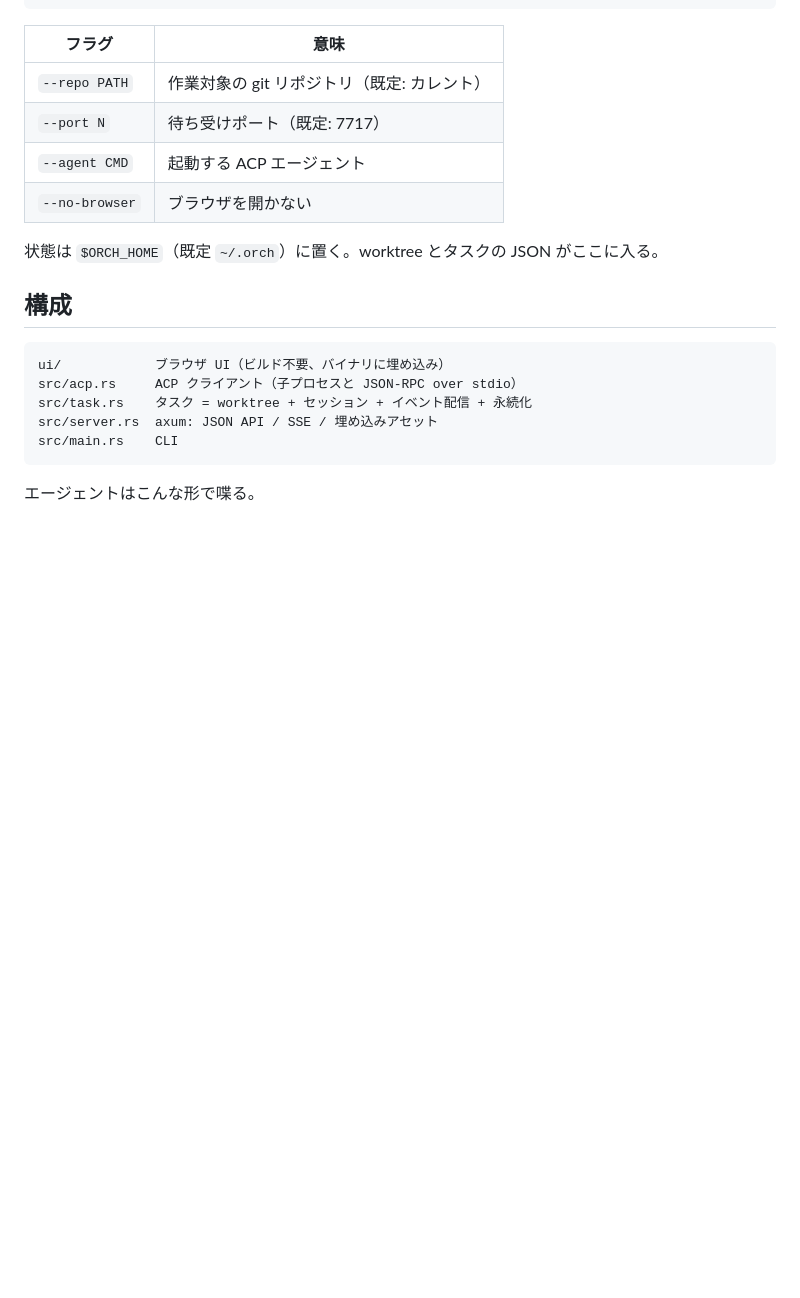
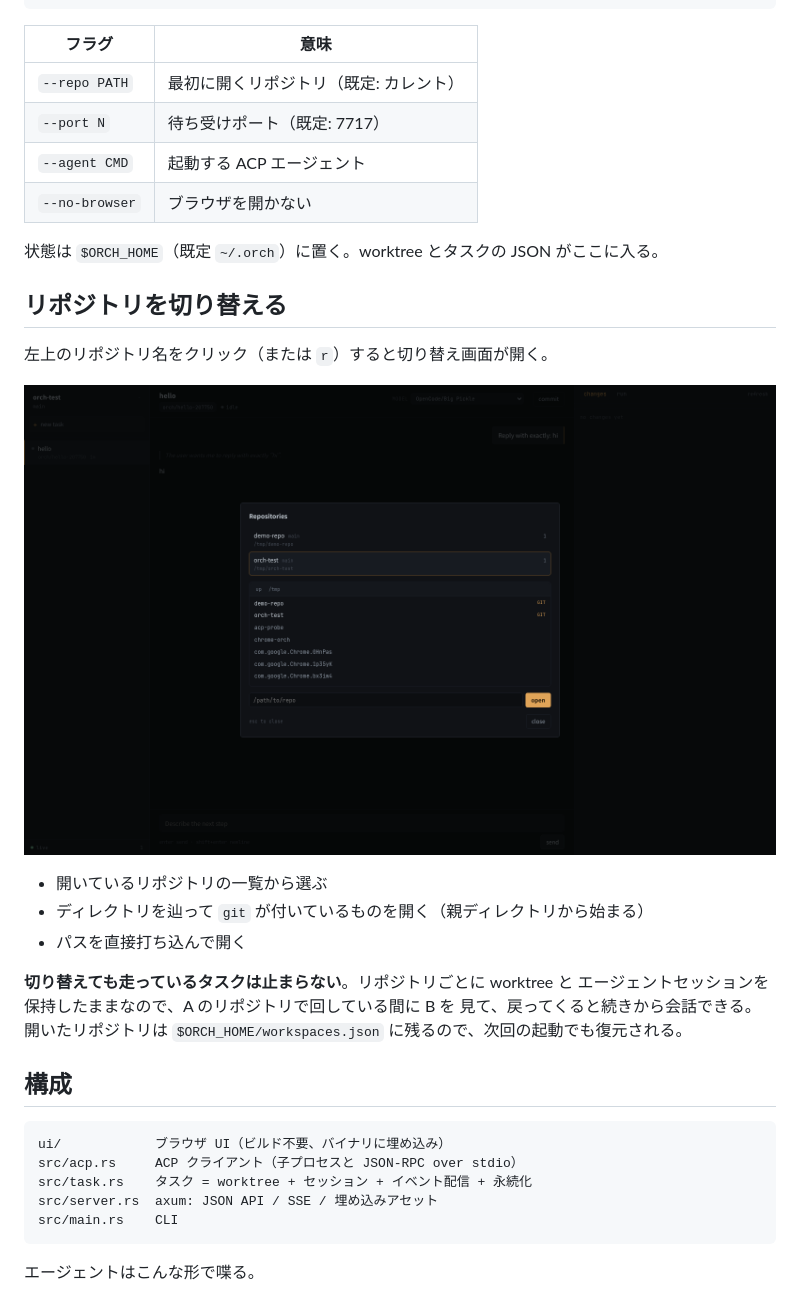
Before and after one commit to ningen/orch, a Markdown page: README.md, the part around one of its changes. GitHub-like rendering; pictures changed too: docs/repos.png (added); blank space fills up the shorter version.

```diff
--- a/README.md
+++ b/README.md
@@ -43,12 +43,27 @@ orch --agent "gemini --acp"
 
 | フラグ | 意味 |
 | --- | --- |
-| `--repo PATH` | 作業対象の git リポジトリ（既定: カレント） |
+| `--repo PATH` | 最初に開くリポジトリ（既定: カレント） |
 | `--port N` | 待ち受けポート（既定: 7717） |
 | `--agent CMD` | 起動する ACP エージェント |
 | `--no-browser` | ブラウザを開かない |
 
 状態は `$ORCH_HOME`（既定 `~/.orch`）に置く。worktree とタスクの JSON がここに入る。
+
+## リポジトリを切り替える
+
+左上のリポジトリ名をクリック（または `r`）すると切り替え画面が開く。
+
+![repositories](docs/repos.png)
+
+- 開いているリポジトリの一覧から選ぶ
+- ディレクトリを辿って `git` が付いているものを開く（親ディレクトリから始まる）
+- パスを直接打ち込んで開く
+
+**切り替えても走っているタスクは止まらない**。リポジトリごとに worktree と
+エージェントセッションを保持したままなので、A のリポジトリで回している間に B を
+見て、戻ってくると続きから会話できる。開いたリポジトリは
+`$ORCH_HOME/workspaces.json` に残るので、次回の起動でも復元される。
 
 ## 構成
 
```
Also changed, not shown: other parts of README.md (+1 -0 lines), docs/api.md (+28 -5 lines), docs/ui.png, 6 other files.
